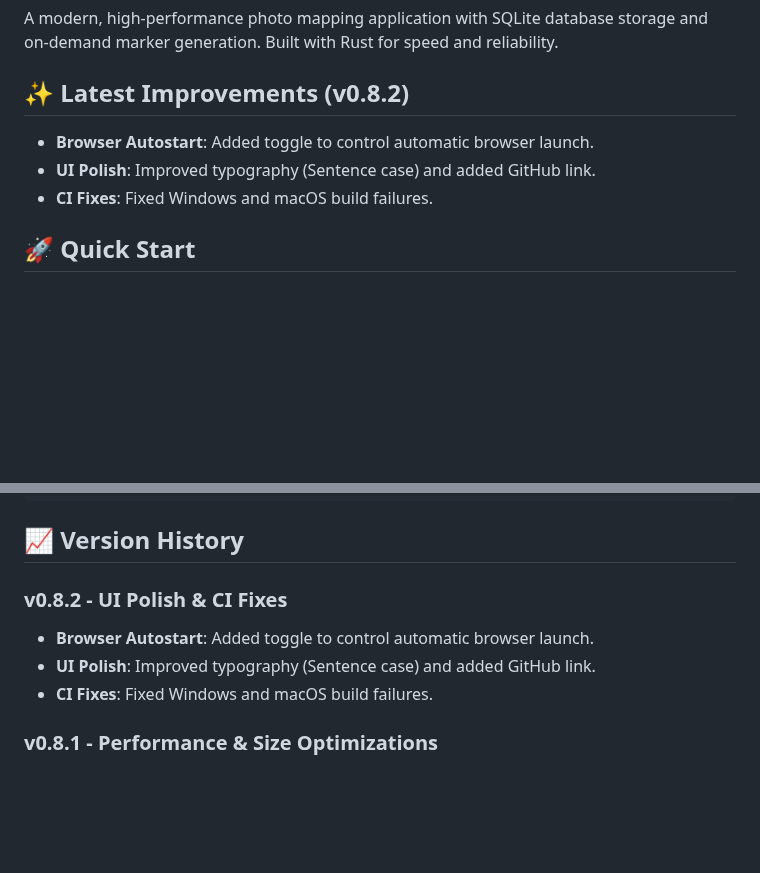
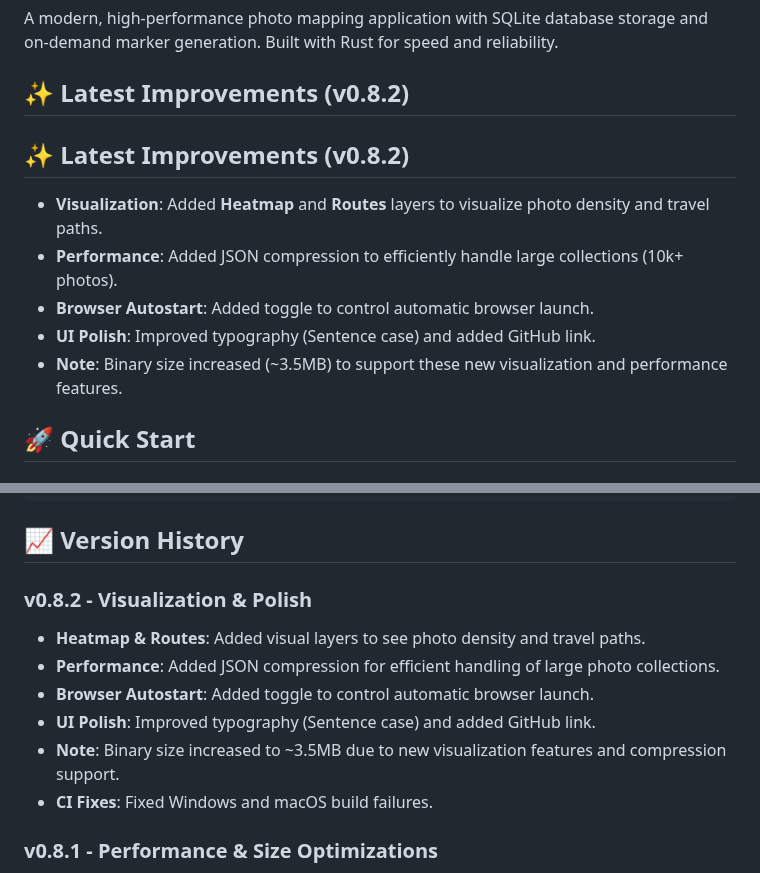
Before and after one commit to Dmitriy-Romanov/photomap, a Markdown page: README.md, 2 parts joined by grey strips. GitHub-like rendering; blank space fills up the shorter version.

Commit message:
Docs: Update v0.8.2 release notes with Heatmap, Routes, and size justification

```diff
--- a/README.md
+++ b/README.md
@@ -4,9 +4,13 @@ A modern, high-performance photo mapping application with SQLite database storag
 
 ## ✨ Latest Improvements (v0.8.2)
 
+## ✨ Latest Improvements (v0.8.2)
+
+- **Visualization**: Added **Heatmap** and **Routes** layers to visualize photo density and travel paths.
+- **Performance**: Added JSON compression to efficiently handle large collections (10k+ photos).
 - **Browser Autostart**: Added toggle to control automatic browser launch.
 - **UI Polish**: Improved typography (Sentence case) and added GitHub link.
-- **CI Fixes**: Fixed Windows and macOS build failures.
+- **Note**: Binary size increased (~3.5MB) to support these new visualization and performance features.
 
 ## 🚀 Quick Start
 
@@ -62,9 +66,12 @@ photomap/
 
 ## 📈 Version History
 
-### v0.8.2 - UI Polish & CI Fixes
+### v0.8.2 - Visualization & Polish
+- **Heatmap & Routes**: Added visual layers to see photo density and travel paths.
+- **Performance**: Added JSON compression for efficient handling of large photo collections.
 - **Browser Autostart**: Added toggle to control automatic browser launch.
 - **UI Polish**: Improved typography (Sentence case) and added GitHub link.
+- **Note**: Binary size increased to ~3.5MB due to new visualization features and compression support.
 - **CI Fixes**: Fixed Windows and macOS build failures.
 
 ### v0.8.1 - Performance & Size Optimizations
```
Also changed, not shown: ROADMAP.md (+3 -1 lines).
